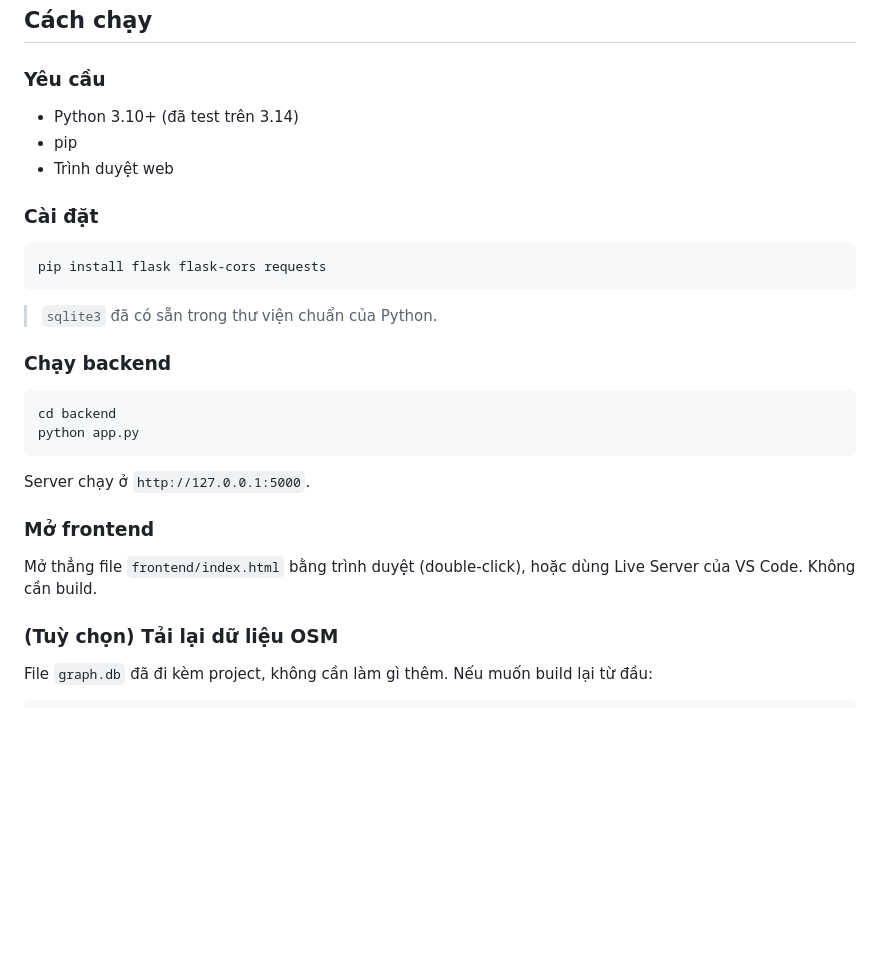
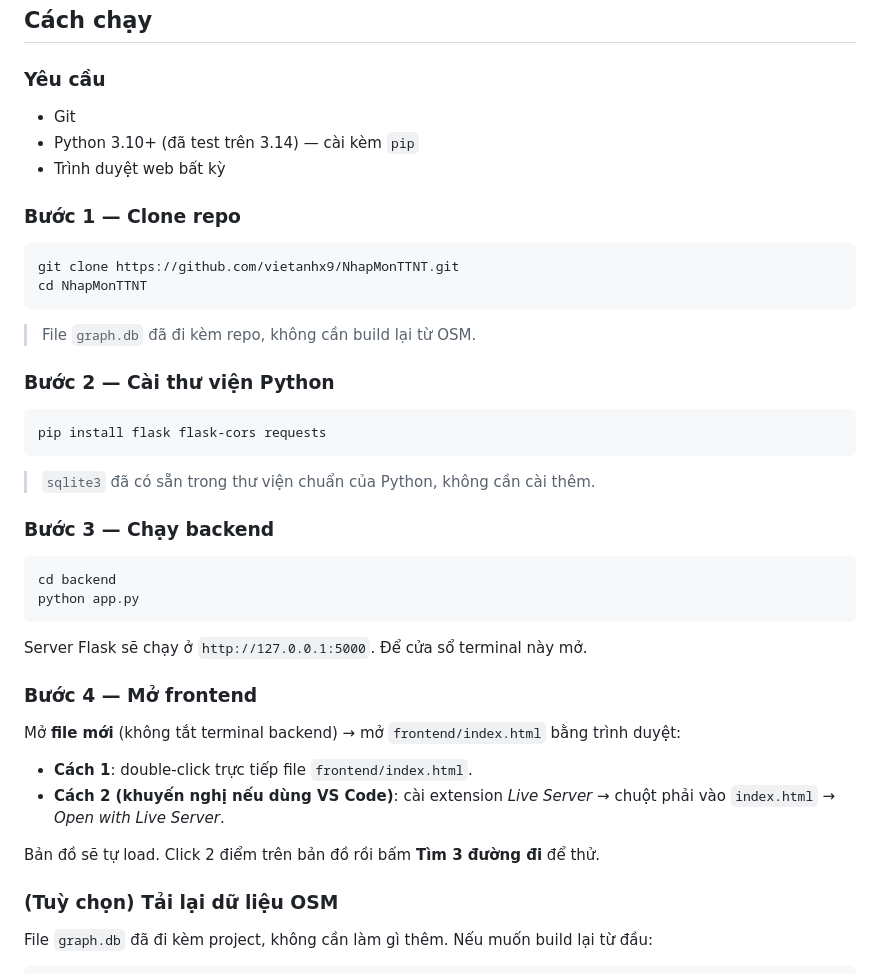
Before and after one commit to phungminh816-hub/NhapMonTTNT, a Markdown page: README.md, the part around the change. GitHub-like rendering; blank space fills up the shorter version.

Commit message:
docs: thêm hướng dẫn clone và chạy local trong README
Tách section "Cách chạy" thành 4 bước rõ ràng kèm lệnh git clone
để thầy/bạn có thể copy-paste chạy thử nhanh.

````diff
--- a/README.md
+++ b/README.md
@@ -187,30 +187,43 @@ Phân bố này phản ánh tình trạng giao thông trung bình giờ cao đi
 
 ### Yêu cầu
 
-- Python 3.10+ (đã test trên 3.14)
-- pip
-- Trình duyệt web
+- Git
+- Python 3.10+ (đã test trên 3.14) — cài kèm `pip`
+- Trình duyệt web bất kỳ
 
-### Cài đặt
+### Bước 1 — Clone repo
+
+```bash
+git clone https://github.com/vietanhx9/NhapMonTTNT.git
+cd NhapMonTTNT
+```
+
+> File `graph.db` đã đi kèm repo, không cần build lại từ OSM.
+
+### Bước 2 — Cài thư viện Python
 
 ```bash
 pip install flask flask-cors requests
 ```
 
-> `sqlite3` đã có sẵn trong thư viện chuẩn của Python.
+> `sqlite3` đã có sẵn trong thư viện chuẩn của Python, không cần cài thêm.
 
-### Chạy backend
+### Bước 3 — Chạy backend
 
 ```bash
 cd backend
 python app.py
 ```
 
-Server chạy ở `http://127.0.0.1:5000`.
+Server Flask sẽ chạy ở `http://127.0.0.1:5000`. Để cửa sổ terminal này mở.
 
-### Mở frontend
+### Bước 4 — Mở frontend
 
-Mở thẳng file `frontend/index.html` bằng trình duyệt (double-click), hoặc dùng Live Server của VS Code. Không cần build.
+Mở **file mới** (không tắt terminal backend) → mở `frontend/index.html` bằng trình duyệt:
+- **Cách 1**: double-click trực tiếp file `frontend/index.html`.
+- **Cách 2 (khuyến nghị nếu dùng VS Code)**: cài extension *Live Server* → chuột phải vào `index.html` → *Open with Live Server*.
+
+Bản đồ sẽ tự load. Click 2 điểm trên bản đồ rồi bấm **Tìm 3 đường đi** để thử.
 
 ### (Tuỳ chọn) Tải lại dữ liệu OSM
 
````
